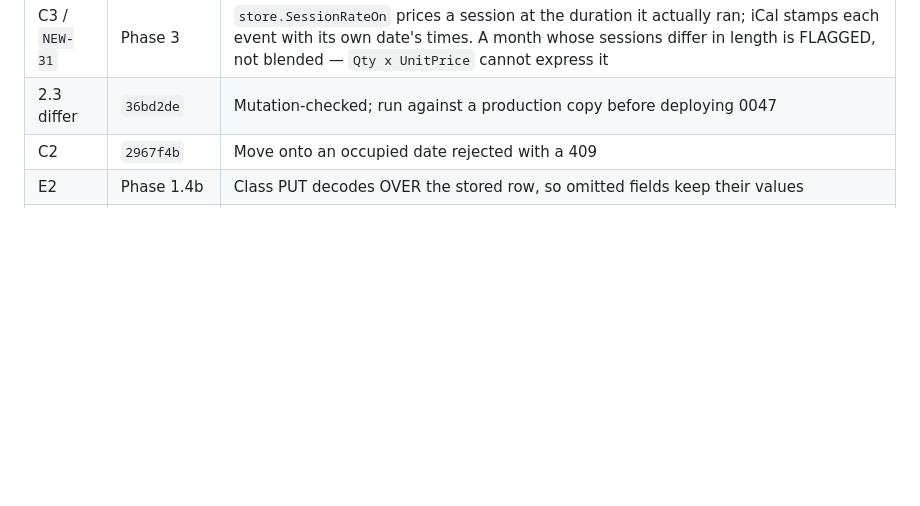
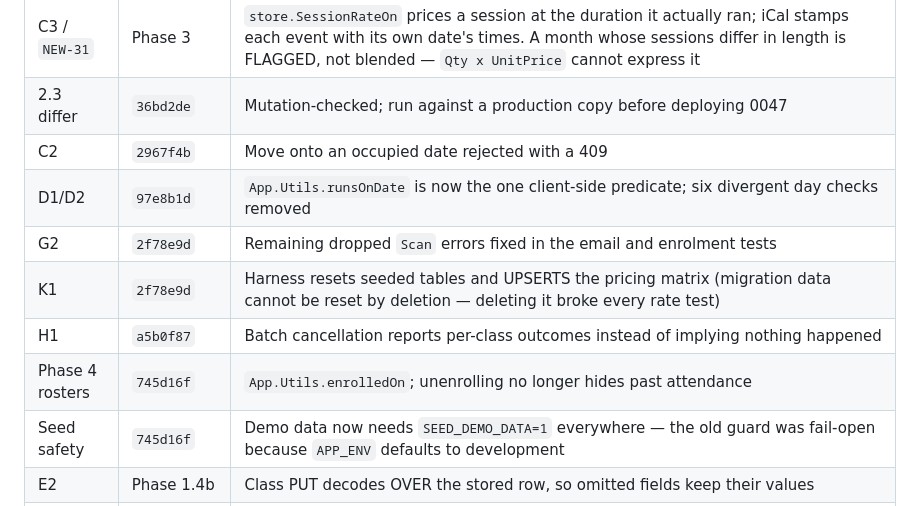
Before and after one commit to veyroxie/studyhub, a Markdown page: notes/session-model-hardening.md, the part around the change. Drawn GitHub-style; blank space fills up the shorter version.

Commit message:
docs(notes): mark the non-billing hardening items closed

```diff
--- a/notes/session-model-hardening.md
+++ b/notes/session-model-hardening.md
@@ -59,6 +59,12 @@ describe the defect, not its status.
 | C3 / `NEW-31` | Phase 3 | `store.SessionRateOn` prices a session at the duration it actually ran; iCal stamps each event with its own date's times. A month whose sessions differ in length is FLAGGED, not blended — `Qty x UnitPrice` cannot express it |
 | 2.3 differ | `36bd2de` | Mutation-checked; run against a production copy before deploying 0047 |
 | C2 | `2967f4b` | Move onto an occupied date rejected with a 409 |
+| D1/D2 | `97e8b1d` | `App.Utils.runsOnDate` is now the one client-side predicate; six divergent day checks removed |
+| G2 | `2f78e9d` | Remaining dropped `Scan` errors fixed in the email and enrolment tests |
+| K1 | `2f78e9d` | Harness resets seeded tables and UPSERTS the pricing matrix (migration data cannot be reset by deletion — deleting it broke every rate test) |
+| H1 | `a5b0f87` | Batch cancellation reports per-class outcomes instead of implying nothing happened |
+| Phase 4 rosters | `745d16f` | `App.Utils.enrolledOn`; unenrolling no longer hides past attendance |
+| Seed safety | `745d16f` | Demo data now needs `SEED_DEMO_DATA=1` everywhere — the old guard was fail-open because `APP_ENV` defaults to development |
 | E2 | Phase 1.4b | Class PUT decodes OVER the stored row, so omitted fields keep their values |
 | B2/B3 | closed by evidence | Nothing in the codebase creates a superadmin account — the role is only ever checked, never assigned. Confirmed with Ely 2026-09-01 that the centre runs on plain admin accounts, so the tenancy group was theoretical. The B1 fix stands as correctness. |
 
```
